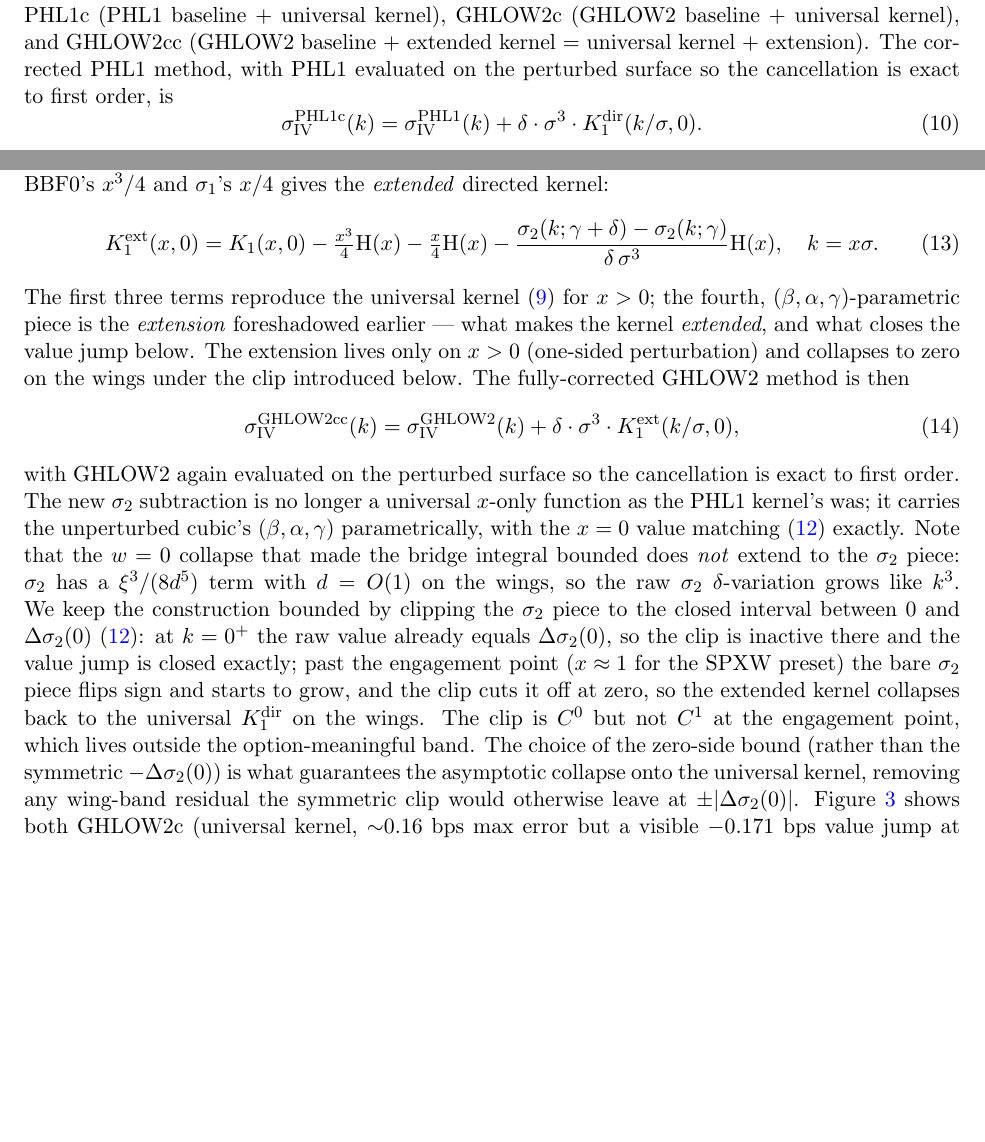
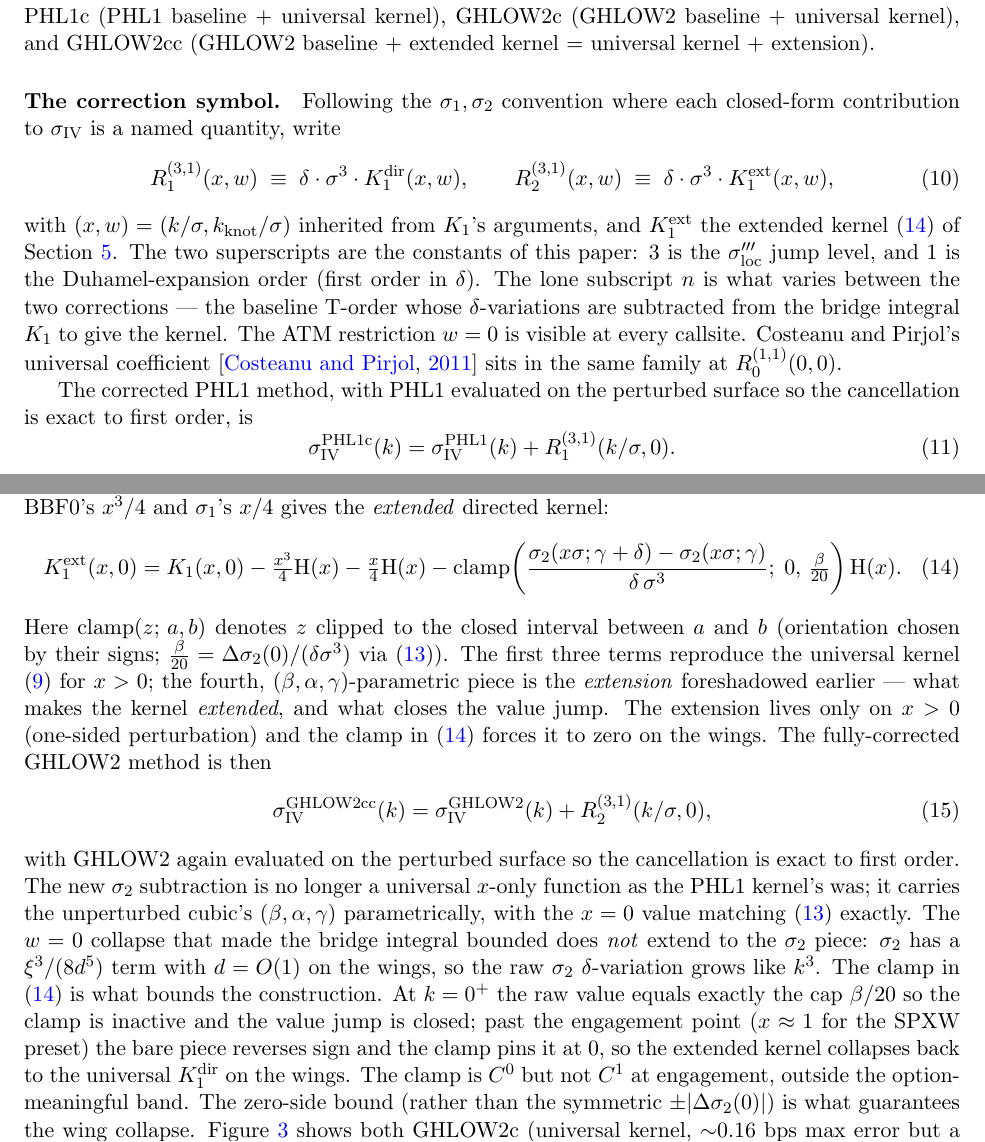
Before and after one commit to FrenchCommando/2piece, a LaTeX paper (paper/2piece-paper.tex): two parts of pages 5 and 7 of 10, joined at a grey line, cut so that both start at the same text, the shorter picture padded with empty space. Compiled offline with pdfLaTeX.

Commit message:
name and clamp

```diff
--- a/paper/2piece-paper.tex
+++ b/paper/2piece-paper.tex
@@ -334,11 +334,32 @@ The two kernels define our three closed-form knot corrections: PHL1c
 (PHL1 baseline + universal kernel), GHLOW2c (GHLOW2 baseline +
 universal kernel), and GHLOW2cc (GHLOW2 baseline + extended kernel
 $=$ universal kernel $+$ extension).
+\paragraph{The correction symbol.} Following the $\sigma_1, \sigma_2$
+convention where each closed-form contribution to $\siv$ is a named
+quantity, write
+\begin{equation}
+R^{(3, 1)}_{1}(x, w) \;\equiv\; \delta\cdot\sigma^{3}\cdot K_1^{\mathrm{dir}}(x, w),
+\qquad
+R^{(3, 1)}_{2}(x, w) \;\equiv\; \delta\cdot\sigma^{3}\cdot K_1^{\mathrm{ext}}(x, w),
+\label{eq:R-def}
+\end{equation}
+with $(x, w) = (k/\sigma, k_{\mathrm{knot}}/\sigma)$ inherited from
+$K_1$'s arguments, and $K_1^{\mathrm{ext}}$ the extended kernel
+\eqref{eq:ghlow2-dir} of Section~\ref{sec:results}. The two
+superscripts are the constants of this paper: $3$ is the
+$\sigma_{\mathrm{loc}}'''$ jump level, and $1$ is the Duhamel-expansion
+order (first order in $\delta$). The lone subscript $n$ is what varies
+between the two corrections --- the baseline T-order whose
+$\delta$-variations are subtracted from the bridge integral $K_1$ to
+give the kernel. The ATM restriction $w=0$ is visible at every
+callsite. Costeanu and Pirjol's universal coefficient
+\citep{costeanuPirjol2011} sits in the same family at
+$R^{(1, 1)}_{0}(0, 0)$.
+
 The corrected PHL1 method, with PHL1 evaluated on the perturbed surface
 so the cancellation is exact to first order, is
 \begin{equation}
-\siv^{\mathrm{PHL1c}}(k)=\siv^{\mathrm{PHL1}}(k)
-   +\delta\cdot\sigma^{3}\cdot K_1^{\mathrm{dir}}(k/\sigma,0).
+\siv^{\mathrm{PHL1c}}(k)=\siv^{\mathrm{PHL1}}(k)+R^{(3, 1)}_{1}(k/\sigma, 0).
 \end{equation}
 We use the suffix ``c'' (lower-case) throughout for ``one closed-form
 knot-correction layer applied to this baseline'': PHL1c and GHLOW2c
@@ -462,44 +482,45 @@ K_1^{\mathrm{ext}}(x,0)
 = K_1(x,0)
   - \tfrac{x^3}{4}\Hev(x)
   - \tfrac{x}{4}\Hev(x)
-  - \frac{\sigma_2(k;\gamma+\delta)-\sigma_2(k;\gamma)}{\delta\,\sigma^3}\Hev(x),
-\quad k=x\sigma.
+  - \mathrm{clamp}\!\left(
+       \frac{\sigma_2(x\sigma;\gamma+\delta)-\sigma_2(x\sigma;\gamma)}{\delta\,\sigma^3};
+       \;0,\,\tfrac{\beta}{20}
+     \right)\Hev(x).
 \label{eq:ghlow2-dir}
 \end{equation}
+Here $\mathrm{clamp}(z;\,a,b)$ denotes $z$ clipped to the closed
+interval between $a$ and $b$ (orientation chosen by their signs;
+$\tfrac{\beta}{20}=\Delta\sigma_2(0)/(\delta\sigma^3)$ via
+\eqref{eq:ghlow2-gap}).
 The first three terms reproduce the universal kernel
 \eqref{eq:K1-dir} for $x>0$; the fourth, $(\beta,\alpha,\gamma)$-parametric piece
 is the \emph{extension} foreshadowed earlier --- what makes the kernel
-\emph{extended}, and what closes the value jump below. The extension
-lives only on $x>0$ (one-sided perturbation) and collapses to zero on
-the wings under the clip introduced below.
+\emph{extended}, and what closes the value jump. The extension
+lives only on $x>0$ (one-sided perturbation) and the clamp in
+\eqref{eq:ghlow2-dir} forces it to zero on the wings.
 The fully-corrected GHLOW2 method is then
 \begin{equation}
-\siv^{\mathrm{GHLOW2cc}}(k)=\siv^{\mathrm{GHLOW2}}(k)
-   +\delta\cdot\sigma^{3}\cdot K_1^{\mathrm{ext}}(k/\sigma,0),
+\siv^{\mathrm{GHLOW2cc}}(k)=\siv^{\mathrm{GHLOW2}}(k)+R^{(3, 1)}_{2}(k/\sigma, 0),
 \label{eq:ghlow2cc}
 \end{equation}
 with GHLOW2 again evaluated on the perturbed surface so the cancellation
 is exact to first order. The new $\sigma_2$ subtraction is no longer a
 universal $x$-only function as the PHL1 kernel's was; it carries the
 unperturbed cubic's $(\beta,\alpha,\gamma)$ parametrically, with the
-$x=0$ value matching \eqref{eq:ghlow2-gap} exactly. Note that the $w=0$ collapse
+$x=0$ value matching \eqref{eq:ghlow2-gap} exactly. The $w=0$ collapse
 that made the bridge integral bounded does \emph{not} extend to the
 $\sigma_2$ piece: $\sigma_2$ has a $\xi^{3}/(8 d^{5})$ term with
 $d=O(1)$ on the wings, so the raw $\sigma_2$ $\delta$-variation grows
-like $k^{3}$. We keep the construction bounded by clipping the
-$\sigma_2$ piece to the closed interval between $0$ and
-$\Delta\sigma_2(0)$ \eqref{eq:ghlow2-gap}: at $k=0^{+}$ the raw value
-already equals $\Delta\sigma_2(0)$, so the clip is inactive there and
-the value jump is closed exactly; past the engagement point
-($x\approx 1$ for the SPXW preset) the bare $\sigma_2$ piece flips
-sign and starts to grow, and the clip cuts it off at zero, so the
-extended kernel collapses back to the universal $K_1^{\mathrm{dir}}$
-on the wings. The clip is $C^{0}$ but not $C^{1}$ at the engagement
-point, which lives outside the option-meaningful band. The choice of
-the zero-side bound (rather than the symmetric $-\Delta\sigma_2(0)$)
-is what guarantees the asymptotic collapse onto the universal kernel,
-removing any wing-band residual the symmetric clip would otherwise
-leave at $\pm|\Delta\sigma_2(0)|$. Figure~\ref{fig:knot} shows both
+like $k^{3}$. The clamp in \eqref{eq:ghlow2-dir} is what bounds the
+construction. At $k=0^{+}$ the raw value equals exactly the cap
+$\beta/20$ so the clamp is inactive and the value jump is closed;
+past the engagement point ($x\approx 1$ for the SPXW preset) the bare
+piece reverses sign and the clamp pins it at $0$, so the extended
+kernel collapses back to the universal $K_1^{\mathrm{dir}}$ on the
+wings. The clamp is $C^{0}$ but not $C^{1}$ at engagement, outside
+the option-meaningful band. The zero-side bound (rather than the
+symmetric $\pm|\Delta\sigma_2(0)|$) is what guarantees the wing
+collapse. Figure~\ref{fig:knot} shows both
 GHLOW2c (universal kernel, $\sim$$0.16$~bps max error but a visible
 $-0.171$~bps value jump at $k=0$) and GHLOW2cc (extended kernel with
 clipping, $\sim$$0.15$~bps max error and value-continuous at the knot
@@ -567,8 +588,8 @@ legible at all.}
 \begin{figure}[!htbp]
 \centering\includegraphics[width=0.72\textwidth]{F4_kernel}
 \caption{The two pieces of the ATM-knot correction in annualised \% for
-the knot case. Solid green: the \emph{universal} directed kernel
-$\delta\,\sigma^{3}\,K_1^{\mathrm{dir}}(k/\sigma,0)$, exactly the
+the knot case. Solid green: the universal correction $R^{(3, 1)}_{1}(k/\sigma, 0)
+= \delta\,\sigma^{3}\,K_1^{\mathrm{dir}}(k/\sigma, 0)$, exactly the
 gap PHL1c adds to PHL1 \emph{and} the gap GHLOW2c adds to GHLOW2 (both
 identical, sharing the $K_1(0,0)=3\sqrt{2\pi}/128$ peak and
 decaying on both sides). Dashed purple: the \emph{extension piece}
```
Also changed, not shown: NOTES.md (+57 -7 lines), README.md, figures/F4_kernel.svg, paper/2piece-paper.tex (9 more changed lines), 3 other files.
